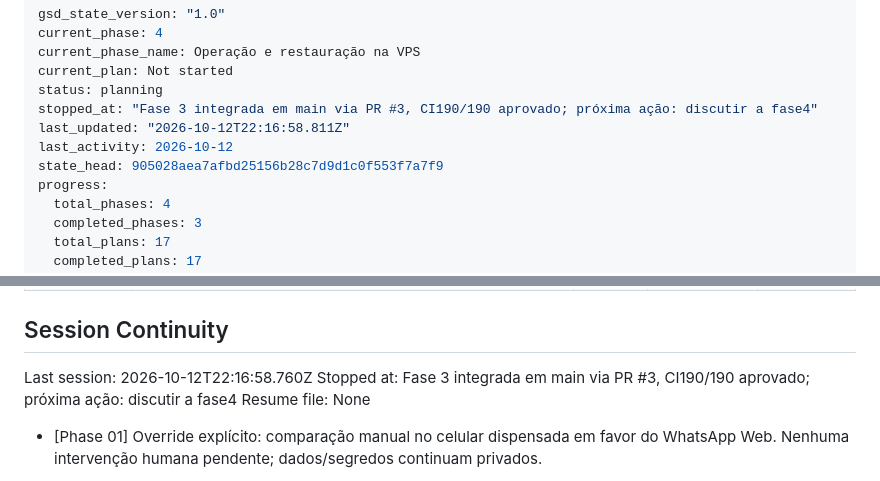
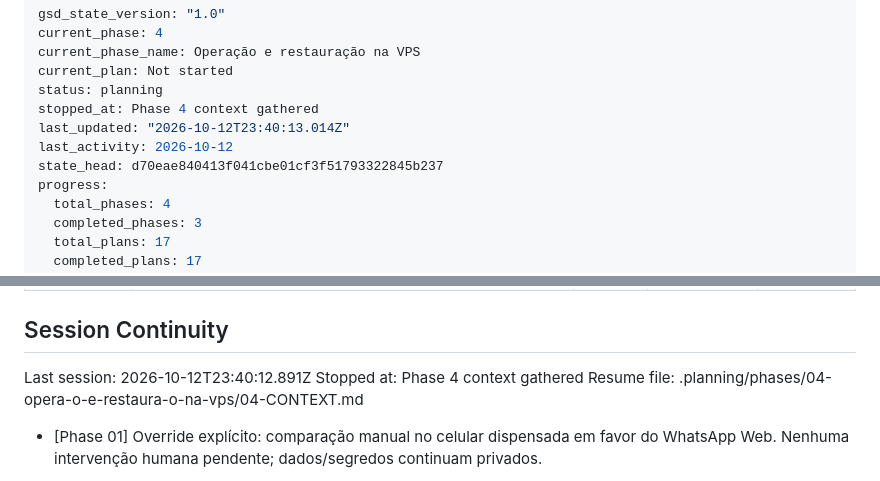
Before and after one commit to dlr-1337/zap-mcp, a Markdown page: .planning/STATE.md, 2 parts joined by grey strips. Drawn GitHub-style.

Commit message:
docs(state): record phase 4 context session

```diff
--- a/.planning/STATE.md
+++ b/.planning/STATE.md
@@ -4,10 +4,10 @@ current_phase: 4
 current_phase_name: Operação e restauração na VPS
 current_plan: Not started
 status: planning
-stopped_at: "Fase 3 integrada em main via PR #3, CI190/190 aprovado; próxima ação: discutir a fase4"
-last_updated: "2026-10-12T22:16:58.811Z"
+stopped_at: Phase 4 context gathered
+last_updated: "2026-10-12T23:40:13.014Z"
 last_activity: 2026-10-12
-state_head: 905028aea7afbd25156b28c7d9d1c0f553f7a7f9
+state_head: d70eae840413f041cbe01cf3f51793322845b237
 progress:
   total_phases: 4
   completed_phases: 3
@@ -147,9 +147,9 @@ Nenhum impedimento para iniciar o planejamento.
 
 ## Session Continuity
 
-Last session: 2026-10-12T22:16:58.760Z
-Stopped at: Fase 3 integrada em main via PR #3, CI190/190 aprovado; próxima ação: discutir a fase4
-Resume file: None
+Last session: 2026-10-12T23:40:12.891Z
+Stopped at: Phase 4 context gathered
+Resume file: .planning/phases/04-opera-o-e-restaura-o-na-vps/04-CONTEXT.md
 
 - [Phase 01] Override explícito: comparação manual no celular dispensada em favor do WhatsApp Web. Nenhuma intervenção humana pendente; dados/segredos continuam privados.
 
```
